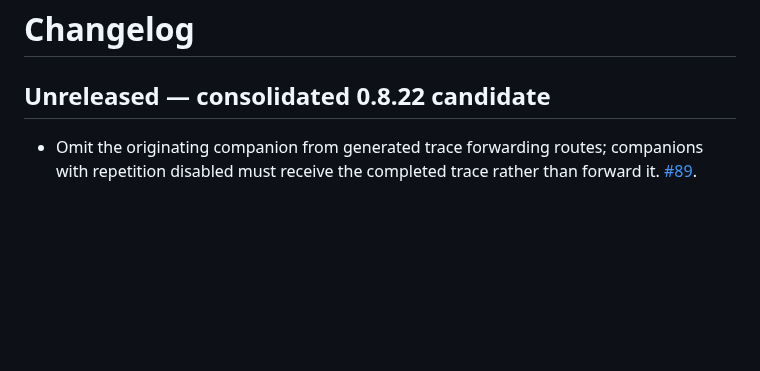
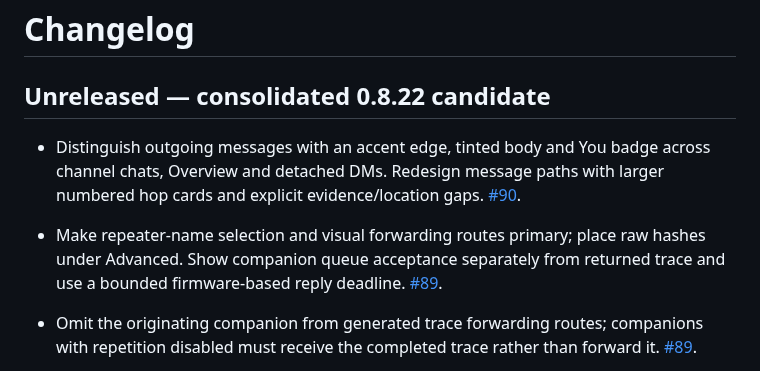
Before and after one commit to njsnowman/nightlink, a Markdown page: CHANGELOG.md, the part around the change. Rendered like a GitHub page; blank space fills up the shorter version.

```diff
--- a/CHANGELOG.md
+++ b/CHANGELOG.md
@@ -1,6 +1,9 @@
 # Changelog
 
 ## Unreleased — consolidated 0.8.22 candidate
+
+- Distinguish outgoing messages with an accent edge, tinted body and You badge across channel chats, Overview and detached DMs. Redesign message paths with larger numbered hop cards and explicit evidence/location gaps. [#90](https://github.com/njsnowman/nightlink/issues/90).
+- Make repeater-name selection and visual forwarding routes primary; place raw hashes under Advanced. Show companion queue acceptance separately from returned trace and use a bounded firmware-based reply deadline. [#89](https://github.com/njsnowman/nightlink/issues/89).
 
 - Omit the originating companion from generated trace forwarding routes; companions with repetition disabled must receive the completed trace rather than forward it. [#89](https://github.com/njsnowman/nightlink/issues/89).
 
```
Also changed, not shown: USER_GUIDE.md (+9 -0 lines), releases/0.8.22-rc.39.md (added, +26 -0 lines), help-assets/message-path.png (added), help-assets/messages.png, help-assets/radio-tools.png, 14 other files.
